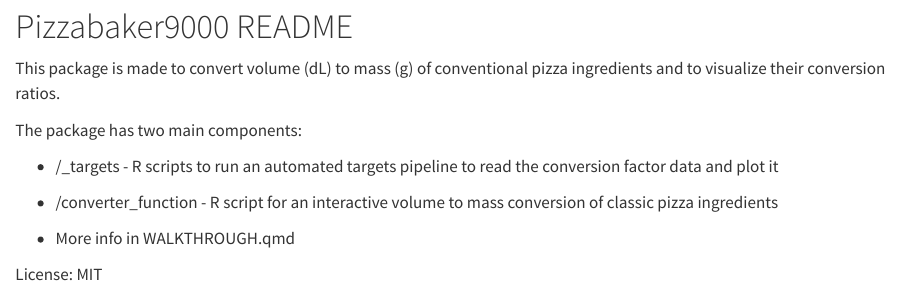
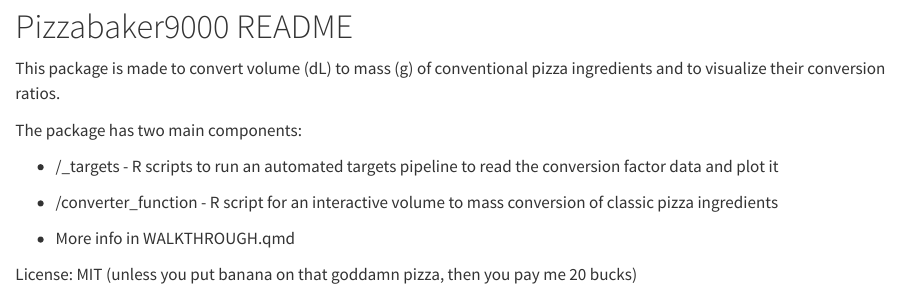
Before and after one commit to NoaTerracina/pizzabaker9000, a Quarto document (pizza_ingredient_conversion/README.qmd): the page in a window 1100 px wide, from 80 px down. Rendered offline with R 4.5, knitr and Pandoc in place of Quarto, with nearby package versions.

Commit message:
Important licensing updates

```diff
--- a/pizza_ingredient_conversion/README.qmd
+++ b/pizza_ingredient_conversion/README.qmd
@@ -16,4 +16,4 @@ The package has two main components:
 
 - More info in WALKTHROUGH.qmd
 
-License: MIT
+License: MIT (unless you put banana on that goddamn pizza, then you pay me 20 bucks)
```
